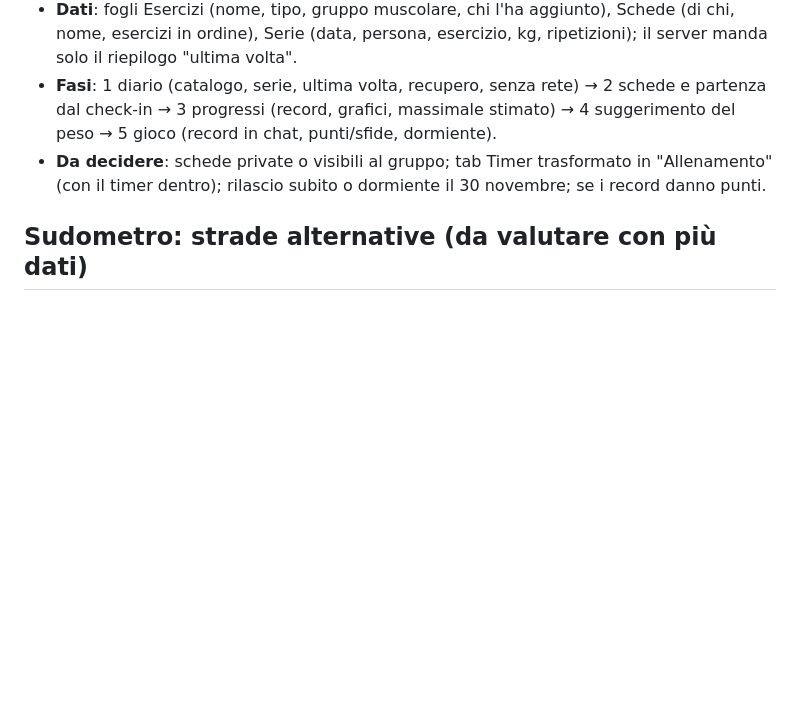
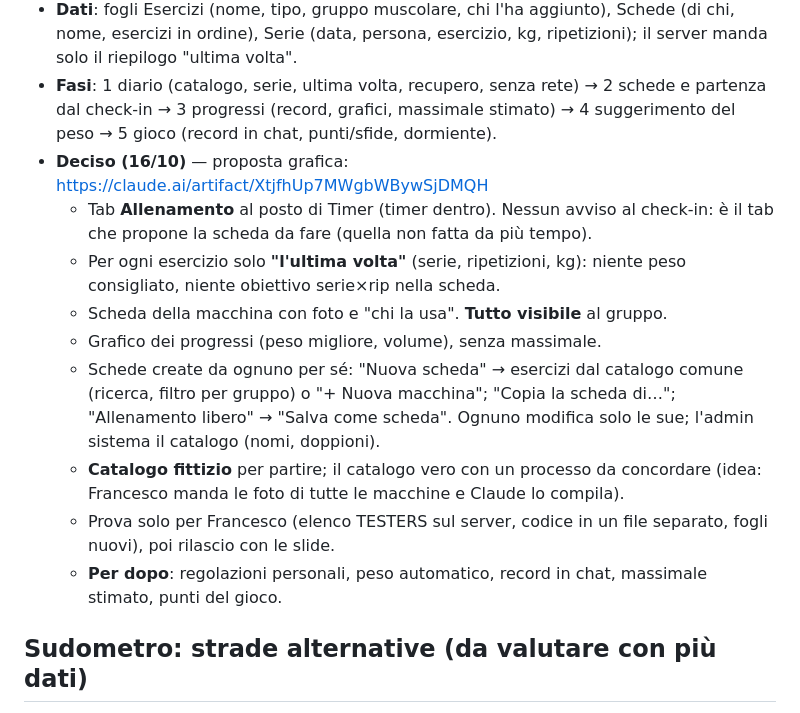
Before and after one commit to Gorod91/Palestrina, a Markdown page: IDEE.md, the part around the change. GitHub-like rendering; blank space fills up the shorter version.

Commit message:
IDEE: decisioni sulle schede della palestra
Co-Authored-By: Claude Opus 5.5 <noreply@anthropic.com>
Claude-Session: https://claude.ai/code/session_01DrHFCizPRtB2nLZfVypAYD

```diff
--- a/IDEE.md
+++ b/IDEE.md
@@ -47,7 +47,15 @@ Ricordare pesi e ripetizioni per macchina/esercizio, come Hevy, Strong, Fitbod,
 - **Il nostro vantaggio**: catalogo condiviso delle macchine della NOSTRA palestra, con regolazioni personali (sedile, schienale) e foto; "Inizia scheda A?" dopo il check-in; record in chat ("Nuovo record di Rizzo sulla panca"); suggerimento del peso con la doppia progressione (tutte le serie al massimo delle ripetizioni → +2,5 kg, altrimenti stesso peso e una ripetizione in più).
 - **Dati**: fogli Esercizi (nome, tipo, gruppo muscolare, chi l'ha aggiunto), Schede (di chi, nome, esercizi in ordine), Serie (data, persona, esercizio, kg, ripetizioni); il server manda solo il riepilogo "ultima volta".
 - **Fasi**: 1 diario (catalogo, serie, ultima volta, recupero, senza rete) → 2 schede e partenza dal check-in → 3 progressi (record, grafici, massimale stimato) → 4 suggerimento del peso → 5 gioco (record in chat, punti/sfide, dormiente).
-- **Da decidere**: schede private o visibili al gruppo; tab Timer trasformato in "Allenamento" (con il timer dentro); rilascio subito o dormiente il 30 novembre; se i record danno punti.
+- **Deciso (16/10)** — proposta grafica: https://claude.ai/artifact/XtjfhUp7MWgbWBywSjDMQH
+  - Tab **Allenamento** al posto di Timer (timer dentro). Nessun avviso al check-in: è il tab che propone la scheda da fare (quella non fatta da più tempo).
+  - Per ogni esercizio solo **"l'ultima volta"** (serie, ripetizioni, kg): niente peso consigliato, niente obiettivo serie×rip nella scheda.
+  - Scheda della macchina con foto e "chi la usa". **Tutto visibile** al gruppo.
+  - Grafico dei progressi (peso migliore, volume), senza massimale.
+  - Schede create da ognuno per sé: "Nuova scheda" → esercizi dal catalogo comune (ricerca, filtro per gruppo) o "+ Nuova macchina"; "Copia la scheda di…"; "Allenamento libero" → "Salva come scheda". Ognuno modifica solo le sue; l'admin sistema il catalogo (nomi, doppioni).
+  - **Catalogo fittizio** per partire; il catalogo vero con un processo da concordare (idea: Francesco manda le foto di tutte le macchine e Claude lo compila).
+  - Prova solo per Francesco (elenco TESTERS sul server, codice in un file separato, fogli nuovi), poi rilascio con le slide.
+  - **Per dopo**: regolazioni personali, peso automatico, record in chat, massimale stimato, punti del gioco.
 
 ## Sudometro: strade alternative (da valutare con più dati)
 
```
